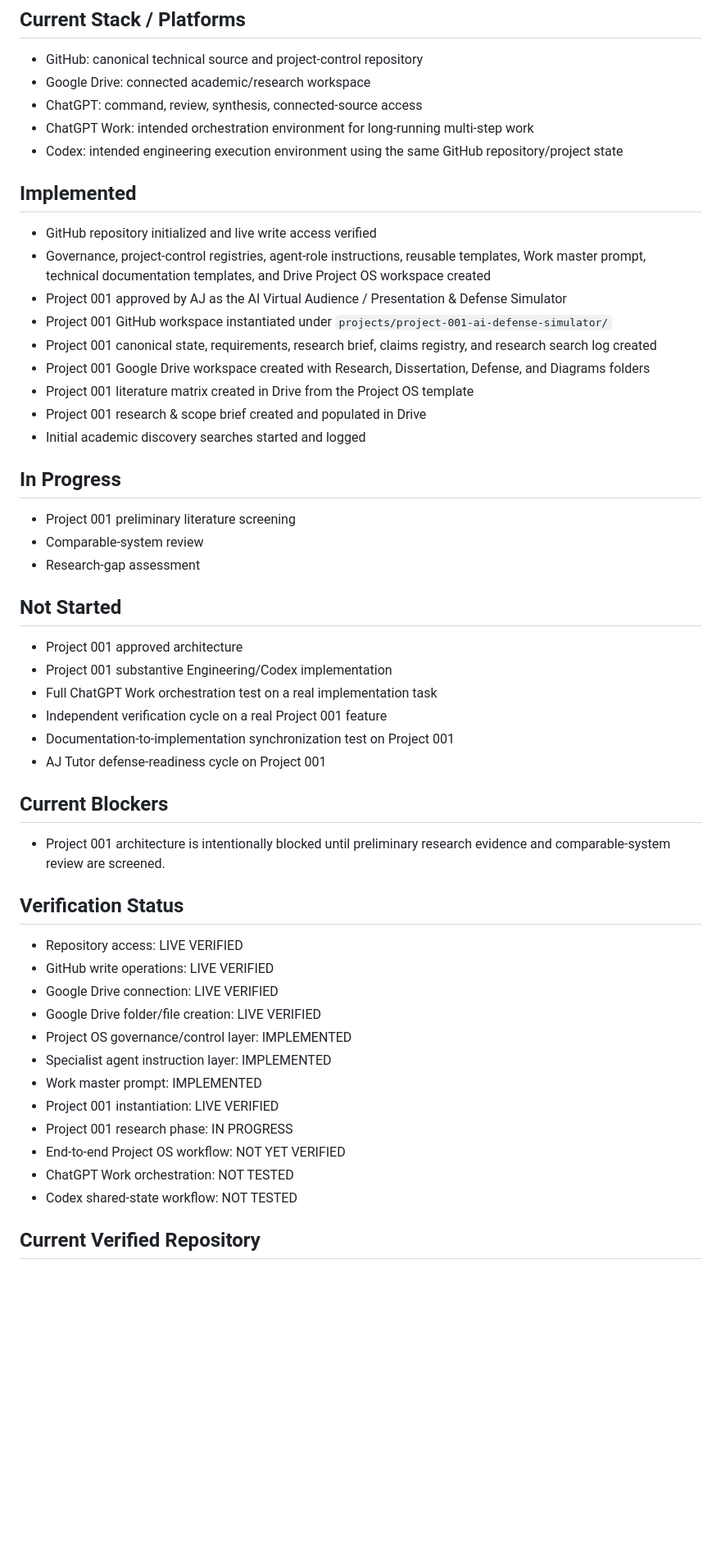
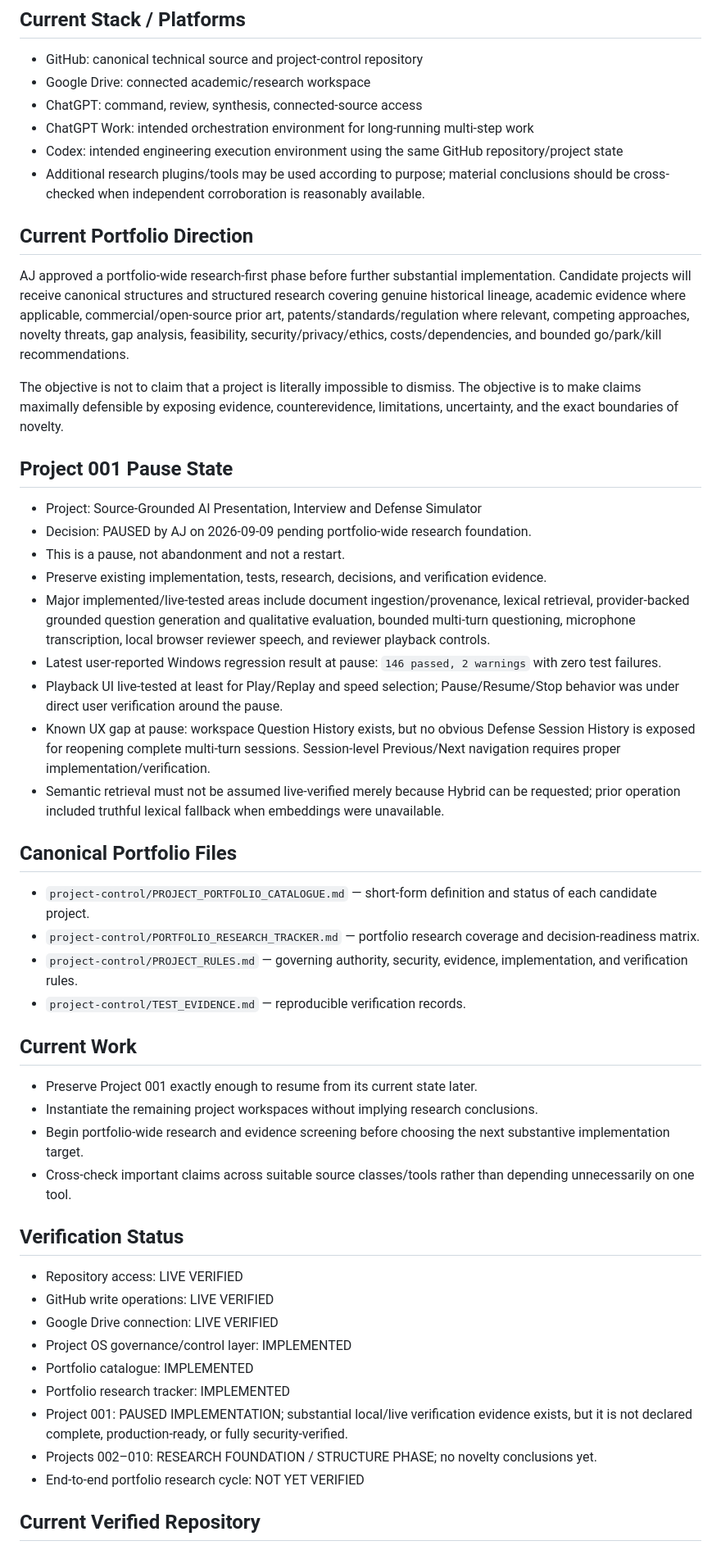
Before and after one commit to AjStyles20/All-Project, a Markdown page: project-control/PROJECT_STATE.md, the part around one of its changes. Shown at 82% size. Rendered like a GitHub page; blank space fills up the shorter version.

Commit message:
Pause Project 001 and start portfolio research phase

```diff
--- a/project-control/PROJECT_STATE.md
+++ b/project-control/PROJECT_STATE.md
@@ -16,47 +16,46 @@ Create a reusable project operating system that coordinates research, engineerin
 - ChatGPT: command, review, synthesis, connected-source access
 - ChatGPT Work: intended orchestration environment for long-running multi-step work
 - Codex: intended engineering execution environment using the same GitHub repository/project state
+- Additional research plugins/tools may be used according to purpose; material conclusions should be cross-checked when independent corroboration is reasonably available.
 
-## Implemented
-- GitHub repository initialized and live write access verified
-- Governance, project-control registries, agent-role instructions, reusable templates, Work master prompt, technical documentation templates, and Drive Project OS workspace created
-- Project 001 approved by AJ as the AI Virtual Audience / Presentation & Defense Simulator
-- Project 001 GitHub workspace instantiated under `projects/project-001-ai-defense-simulator/`
-- Project 001 canonical state, requirements, research brief, claims registry, and research search log created
-- Project 001 Google Drive workspace created with Research, Dissertation, Defense, and Diagrams folders
-- Project 001 literature matrix created in Drive from the Project OS template
-- Project 001 research & scope brief created and populated in Drive
-- Initial academic discovery searches started and logged
+## Current Portfolio Direction
+AJ approved a portfolio-wide research-first phase before further substantial implementation. Candidate projects will receive canonical structures and structured research covering genuine historical lineage, academic evidence where applicable, commercial/open-source prior art, patents/standards/regulation where relevant, competing approaches, novelty threats, gap analysis, feasibility, security/privacy/ethics, costs/dependencies, and bounded go/park/kill recommendations.
 
-## In Progress
-- Project 001 preliminary literature screening
-- Comparable-system review
-- Research-gap assessment
+The objective is not to claim that a project is literally impossible to dismiss. The objective is to make claims maximally defensible by exposing evidence, counterevidence, limitations, uncertainty, and the exact boundaries of novelty.
 
-## Not Started
-- Project 001 approved architecture
-- Project 001 substantive Engineering/Codex implementation
-- Full ChatGPT Work orchestration test on a real implementation task
-- Independent verification cycle on a real Project 001 feature
-- Documentation-to-implementation synchronization test on Project 001
-- AJ Tutor defense-readiness cycle on Project 001
+## Project 001 Pause State
+- Project: Source-Grounded AI Presentation, Interview and Defense Simulator
+- Decision: PAUSED by AJ on 2026-09-09 pending portfolio-wide research foundation.
+- This is a pause, not abandonment and not a restart.
+- Preserve existing implementation, tests, research, decisions, and verification evidence.
+- Major implemented/live-tested areas include document ingestion/provenance, lexical retrieval, provider-backed grounded question generation and qualitative evaluation, bounded multi-turn questioning, microphone transcription, local browser reviewer speech, and reviewer playback controls.
+- Latest user-reported Windows regression result at pause: `146 passed, 2 warnings` with zero test failures.
+- Playback UI live-tested at least for Play/Replay and speed selection; Pause/Resume/Stop behavior was under direct user verification around the pause.
+- Known UX gap at pause: workspace Question History exists, but no obvious Defense Session History is exposed for reopening complete multi-turn sessions. Session-level Previous/Next navigation requires proper implementation/verification.
+- Semantic retrieval must not be assumed live-verified merely because Hybrid can be requested; prior operation included truthful lexical fallback when embeddings were unavailable.
 
-## Current Blockers
-- Project 001 architecture is intentionally blocked until preliminary research evidence and comparable-system review are screened.
+## Canonical Portfolio Files
+- `project-control/PROJECT_PORTFOLIO_CATALOGUE.md` — short-form definition and status of each candidate project.
+- `project-control/PORTFOLIO_RESEARCH_TRACKER.md` — portfolio research coverage and decision-readiness matrix.
+- `project-control/PROJECT_RULES.md` — governing authority, security, evidence, implementation, and verification rules.
+- `project-control/TEST_EVIDENCE.md` — reproducible verification records.
+
+## Current Work
+- Preserve Project 001 exactly enough to resume from its current state later.
+- Instantiate the remaining project workspaces without implying research conclusions.
+- Begin portfolio-wide research and evidence screening before choosing the next substantive implementation target.
+- Cross-check important claims across suitable source classes/tools rather than depending unnecessarily on one tool.
 
 ## Verification Status
 - Repository access: LIVE VERIFIED
 - GitHub write operations: LIVE VERIFIED
 - Google Drive connection: LIVE VERIFIED
-- Google Drive folder/file creation: LIVE VERIFIED
 - Project OS governance/control layer: IMPLEMENTED
-- Specialist agent instruction layer: IMPLEMENTED
-- Work master prompt: IMPLEMENTED
-- Project 001 instantiation: LIVE VERIFIED
-- Project 001 research phase: IN PROGRESS
-- End-to-end Project OS workflow: NOT YET VERIFIED
-- ChatGPT Work orchestration: NOT TESTED
-- Codex shared-state workflow: NOT TESTED
+- Portfolio catalogue: IMPLEMENTED
+- Portfolio research tracker: IMPLEMENTED
+- Project 001: PAUSED IMPLEMENTATION; substantial local/live verification evidence exists, but it is not declared complete, production-ready, or fully security-verified.
+- Projects 002–010: RESEARCH FOUNDATION / STRUCTURE PHASE; no novelty conclusions yet.
+- End-to-end portfolio research cycle: NOT YET VERIFIED
 
 ## Current Verified Repository
 - Repository: AjStyles20/All-Project
```
Also changed, not shown: other parts of project-control/PROJECT_STATE.md (+4 -13 lines).
